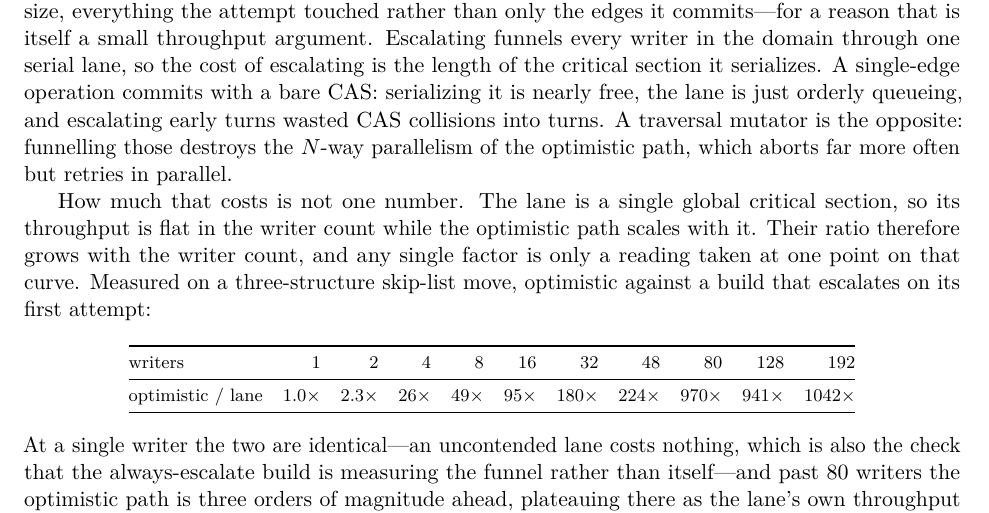
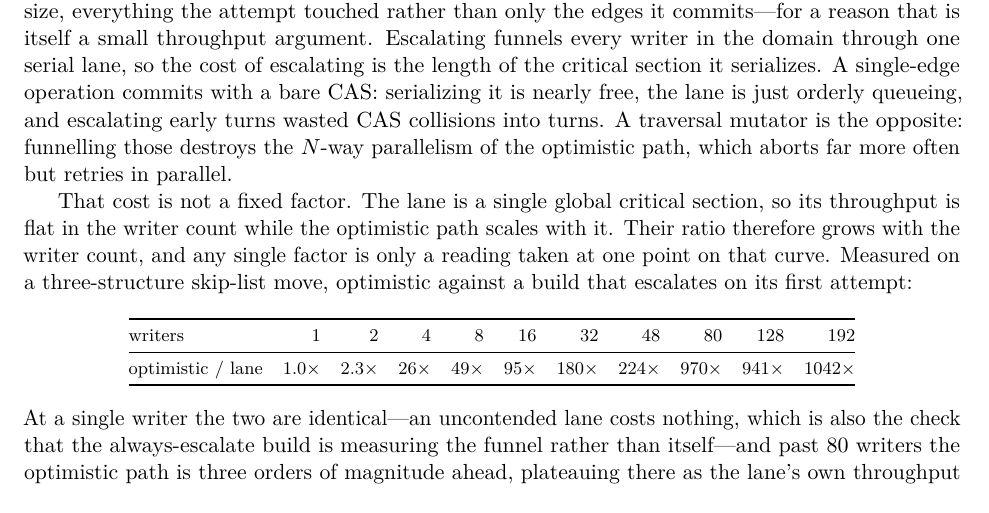
Before and after one commit to compudj/articles, a LaTeX paper (p2-sole-driver-mcas/main.tex): part of page 11 of 28, cut so that both start at the same text. Compiled offline with pdfLaTeX.

Commit message:
p2: "that cost is not a fixed factor"
sec:escalation opened the lane measurement with "How much that costs is not one
number", which slips a category: a cost IS a number, and the sentence means it is
not a CONSTANT one.  The reader has to correct it in passing to get the sense.

"That cost is not a fixed factor" says it directly, and picks up the word the
paragraph is actually about -- the next two sentences explain why their ratio
grows with the writer count, and the one after notes that any single factor is a
reading at one point on that curve.  The paragraph now uses one term for the
quantity throughout instead of arriving at it.

Signed-off-by: Mathieu Desnoyers <mathieu.desnoyers@efficios.com>

```diff
--- a/p2-sole-driver-mcas/main.tex
+++ b/p2-sole-driver-mcas/main.tex
@@ -678,7 +678,7 @@ and escalating early turns wasted CAS collisions into turns. A traversal mutator
 is the opposite: funnelling those destroys the $N$-way parallelism of the
 optimistic path, which aborts far more often but retries in parallel.
 
-How much that costs is not one number. The lane is a single global critical
+That cost is not a fixed factor. The lane is a single global critical
 section, so its throughput is flat in the writer count while the optimistic path
 scales with it. Their ratio therefore grows with the writer count, and any
 single factor is only a reading taken at one point on that curve. Measured on a
```
